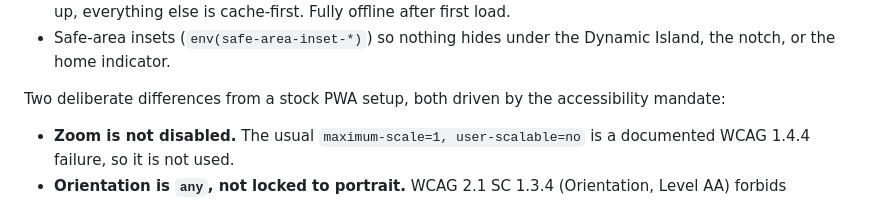
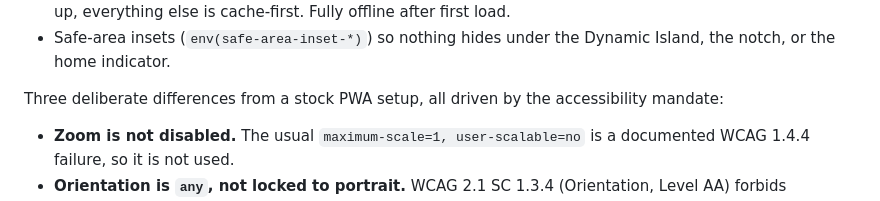
Before and after one commit to rudrakshsinghtomar7-lab/capable-wos26, a Markdown page: README.md, the part around the change. Rendered like a GitHub page.

Commit message:
README: fix miscount (three PWA divergences, not two)
Co-Authored-By: Claude Opus 5 <noreply@anthropic.com>
Claude-Session: https://claude.ai/code/session_01AmBMxpvNyeX2c8ecffvwEQ

```diff
--- a/README.md
+++ b/README.md
@@ -86,7 +86,7 @@ What makes it installable:
 - `sw.js` — a service worker that precaches the app. Navigations are network-first so a redeploy is picked up, everything else is cache-first. Fully offline after first load.
 - Safe-area insets (`env(safe-area-inset-*)`) so nothing hides under the Dynamic Island, the notch, or the home indicator.
 
-Two deliberate differences from a stock PWA setup, both driven by the accessibility mandate:
+Three deliberate differences from a stock PWA setup, all driven by the accessibility mandate:
 
 - **Zoom is not disabled.** The usual `maximum-scale=1, user-scalable=no` is a documented WCAG 1.4.4 failure, so it is not used.
 - **Orientation is `any`, not locked to portrait.** WCAG 2.1 SC 1.3.4 (Orientation, Level AA) forbids restricting to a single orientation unless essential — it matters for people using a mounted device.
```
